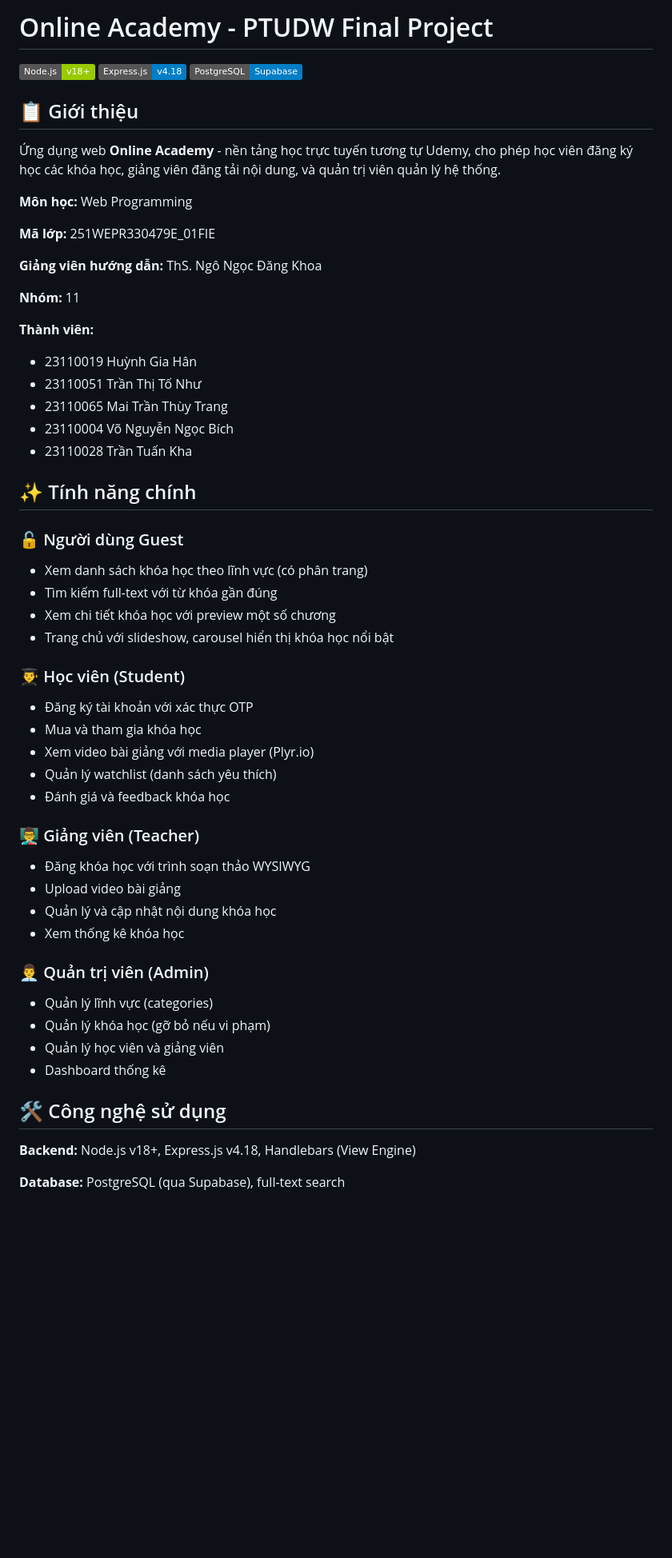
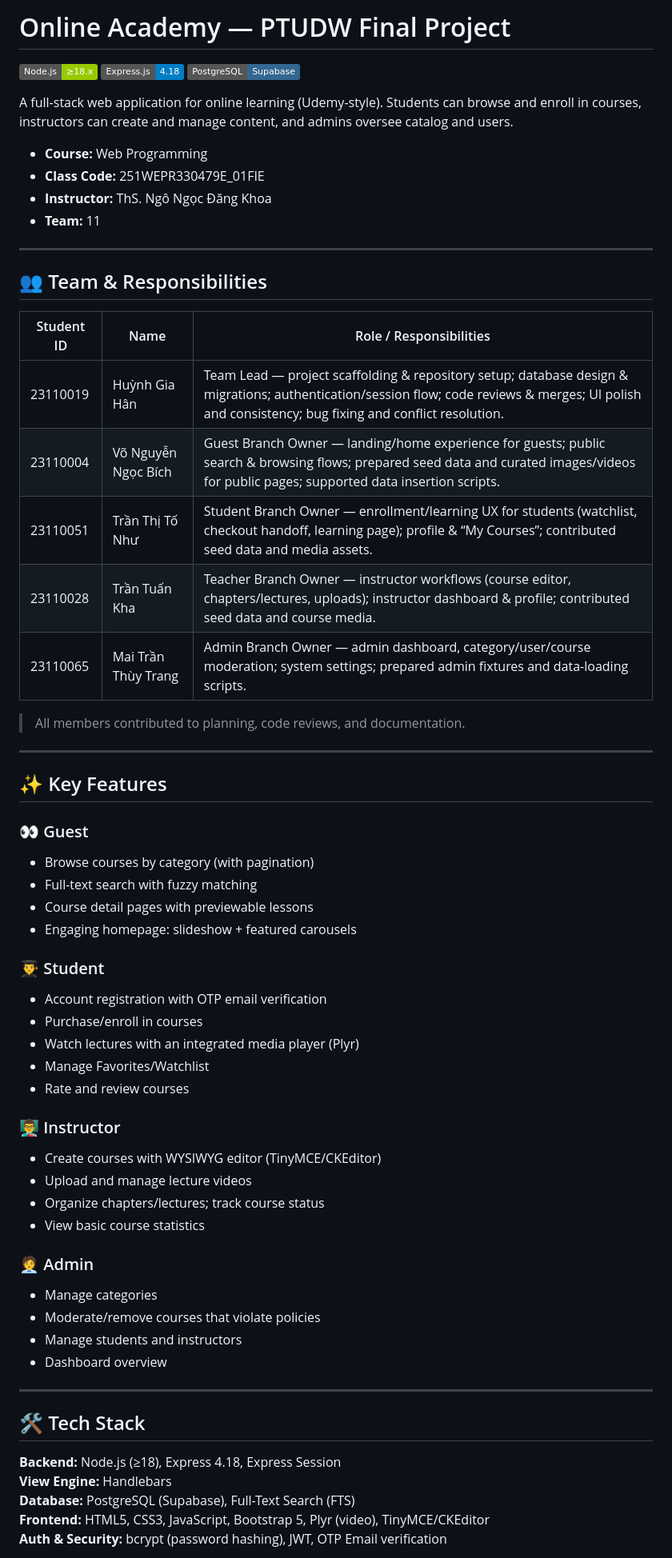
Before and after one commit to han-labs/online-academy, a Markdown page: README.md, the part around one of its changes. Shown at 80% size. Rendered like a GitHub page; badges without logos; blank space fills up the shorter version.

Commit message:
Refine README formatting and content
Updated README.md to improve formatting and clarity.

```diff
--- a/README.md
+++ b/README.md
@@ -1,58 +1,66 @@
-# Online Academy - PTUDW Final Project
+# Online Academy — PTUDW Final Project
 
-[![Node.js](https://img.shields.io/badge/Node.js-v18+-green.svg)](https://nodejs.org/)
-[![Express.js](https://img.shields.io/badge/Express.js-v4.18-blue.svg)](https://expressjs.com/)
-[![PostgreSQL](https://img.shields.io/badge/PostgreSQL-Supabase-blue.svg)](https://supabase.com/)
+[![Node.js](https://img.shields.io/badge/Node.js-%E2%89%A518.x-green.svg)](https://nodejs.org/)
+[![Express.js](https://img.shields.io/badge/Express.js-4.18-blue.svg)](https://expressjs.com/)
+[![PostgreSQL](https://img.shields.io/badge/PostgreSQL-Supabase-336791.svg)](https://supabase.com/)
 
-## 📋 Giới thiệu
+A full-stack web application for online learning (Udemy-style). Students can browse and enroll in courses, instructors can create and manage content, and admins oversee catalog and users.
 
-Ứng dụng web **Online Academy** - nền tảng học trực tuyến tương tự Udemy, cho phép học viên đăng ký học các khóa học, giảng viên đăng tải nội dung, và quản trị viên quản lý hệ thống.
+- **Course:** Web Programming
+- **Class Code:** 251WEPR330479E_01FIE
+- **Instructor:** ThS. Ngô Ngọc Đăng Khoa
+- **Team:** 11
+---
 
-**Môn học:** Web Programming
+## 👥 Team & Responsibilities
 
-**Mã lớp:** 251WEPR330479E_01FIE
+| Student ID | Name                         | Role / Responsibilities |
+|------------|------------------------------|-------------------------|
+| 23110019   | Huỳnh Gia Hân                | Team Lead — project scaffolding & repository setup; database design & migrations; authentication/session flow; code reviews & merges; UI polish and consistency; bug fixing and conflict resolution. |
+| 23110004   | Võ Nguyễn Ngọc Bích          | Guest Branch Owner — landing/home experience for guests; public search & browsing flows; prepared seed data and curated images/videos for public pages; supported data insertion scripts. |
+| 23110051   | Trần Thị Tố Như              | Student Branch Owner — enrollment/learning UX for students (watchlist, checkout handoff, learning page); profile & “My Courses”; contributed seed data and media assets. |
+| 23110028   | Trần Tuấn Kha                | Teacher Branch Owner — instructor workflows (course editor, chapters/lectures, uploads); instructor dashboard & profile; contributed seed data and course media. |
+| 23110065   | Mai Trần Thùy Trang          | Admin Branch Owner — admin dashboard, category/user/course moderation; system settings; prepared admin fixtures and data-loading scripts.|
 
-**Giảng viên hướng dẫn:** ThS. Ngô Ngọc Đăng Khoa
+> All members contributed to planning, code reviews, and documentation.
 
-**Nhóm:** 11
 
-**Thành viên:**
-- 23110019	Huỳnh Gia Hân
-- 23110051	Trần Thị Tố Như
-- 23110065	Mai Trần Thùy Trang
-- 23110004	Võ Nguyễn Ngọc Bích
-- 23110028	Trần Tuấn Kha
+---
 
-## ✨ Tính năng chính
+## ✨ Key Features
 
-### 🔓 Người dùng Guest
-- Xem danh sách khóa học theo lĩnh vực (có phân trang)
-- Tìm kiếm full-text với từ khóa gần đúng
-- Xem chi tiết khóa học với preview một số chương
-- Trang chủ với slideshow, carousel hiển thị khóa học nổi bật
+### 👀 Guest
+- Browse courses by category (with pagination)
+- Full-text search with fuzzy matching
+- Course detail pages with previewable lessons
+- Engaging homepage: slideshow + featured carousels
 
-### 👨‍🎓 Học viên (Student)
-- Đăng ký tài khoản với xác thực OTP
-- Mua và tham gia khóa học
-- Xem video bài giảng với media player (Plyr.io)
-- Quản lý watchlist (danh sách yêu thích)
-- Đánh giá và feedback khóa học
+### 👨‍🎓 Student
+- Account registration with OTP email verification
+- Purchase/enroll in courses
+- Watch lectures with an integrated media player (Plyr)
+- Manage Favorites/Watchlist
+- Rate and review courses
 
-### 👨‍🏫 Giảng viên (Teacher)
-- Đăng khóa học với trình soạn thảo WYSIWYG
-- Upload video bài giảng
-- Quản lý và cập nhật nội dung khóa học
-- Xem thống kê khóa học
+### 👨‍🏫 Instructor
+- Create courses with WYSIWYG editor (TinyMCE/CKEditor)
+- Upload and manage lecture videos
+- Organize chapters/lectures; track course status
+- View basic course statistics
 
-### 👨‍💼 Quản trị viên (Admin)
-- Quản lý lĩnh vực (categories)
-- Quản lý khóa học (gỡ bỏ nếu vi phạm)
-- Quản lý học viên và giảng viên
-- Dashboard thống kê
+### 🧑‍💼 Admin
+- Manage categories
+- Moderate/remove courses that violate policies
+- Manage students and instructors
+- Dashboard overview
 
-## 🛠️ Công nghệ sử dụng
+---
 
-**Backend:** Node.js v18+, Express.js v4.18, Handlebars (View Engine)
+## 🛠 Tech Stack
 
-**Database:** PostgreSQL (qua Supabase), full-text search
+**Backend:** Node.js (≥18), Express 4.18, Express Session
+**View Engine:** Handlebars
+**Database:** PostgreSQL (Supabase), Full-Text Search (FTS)
+**Frontend:** HTML5, CSS3, JavaScript, Bootstrap 5, Plyr (video), TinyMCE/CKEditor
+**Auth & Security:** bcrypt (password hashing), JWT, OTP Email verification
 
```
Also changed, not shown: other parts of README.md (+50 -51 lines).
